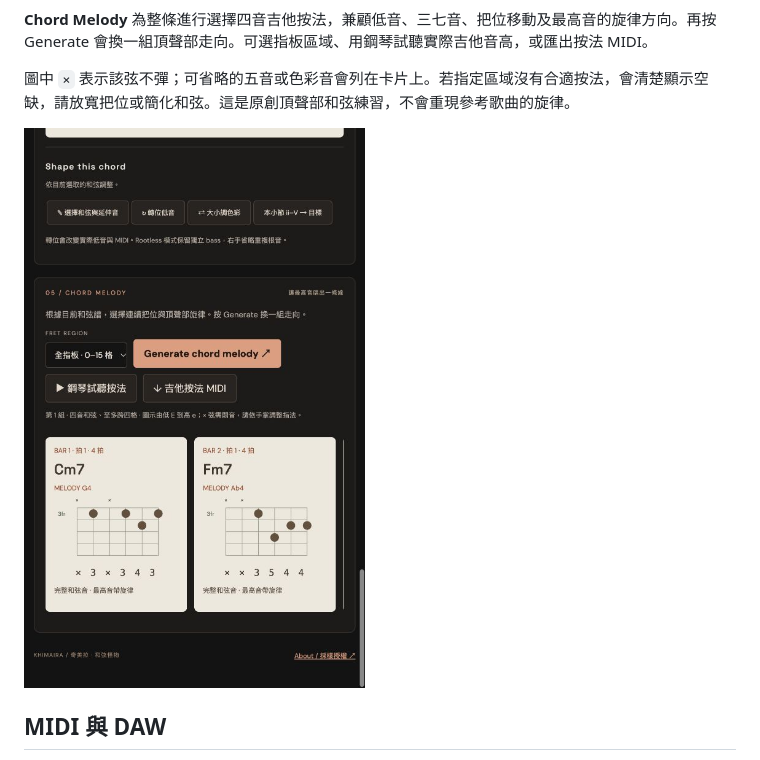
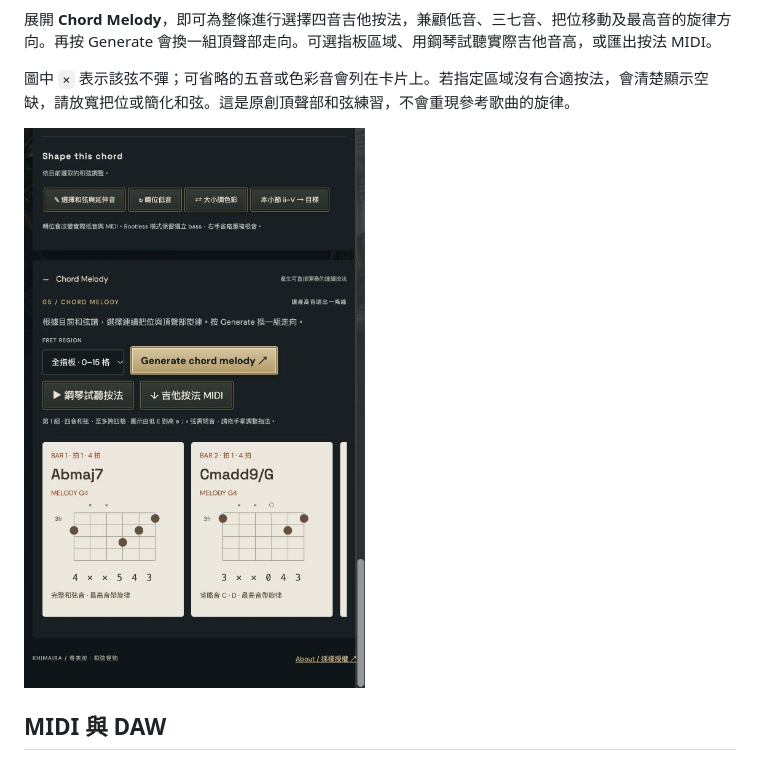
Before and after one commit to BBCODE1111/Khimaira, a Markdown page: README.md, the part around the change printed below. GitHub-like rendering; pictures changed too: docs/screenshots/chord-melody.png.

```diff
--- a/README.md
+++ b/README.md
@@ -41,7 +66,7 @@ KHIMAIRA 是給作曲、編曲與吉他手的和聲探索工具。輸入一條
 
 ![五把位音階](docs/screenshots/scales.png)
 
-**Chord Melody** 為整條進行選擇四音吉他按法，兼顧低音、三七音、把位移動及最高音的旋律方向。再按 Generate 會換一組頂聲部走向。可選指板區域、用鋼琴試聽實際吉他音高，或匯出按法 MIDI。
+展開 **Chord Melody**，即可為整條進行選擇四音吉他按法，兼顧低音、三七音、把位移動及最高音的旋律方向。再按 Generate 會換一組頂聲部走向。可選指板區域、用鋼琴試聽實際吉他音高，或匯出按法 MIDI。
 
 圖中 `×` 表示該弦不彈；可省略的五音或色彩音會列在卡片上。若指定區域沒有合適按法，會清楚顯示空缺，請放寬把位或簡化和弦。這是原創頂聲部和弦練習，不會重現參考歌曲的旋律。
 
```
Also changed, not shown: other parts of README.md (+32 -7 lines), docs/screenshots/chord-editor.png, docs/screenshots/scales.png, docs/screenshots/studio.png, 13 other files.
